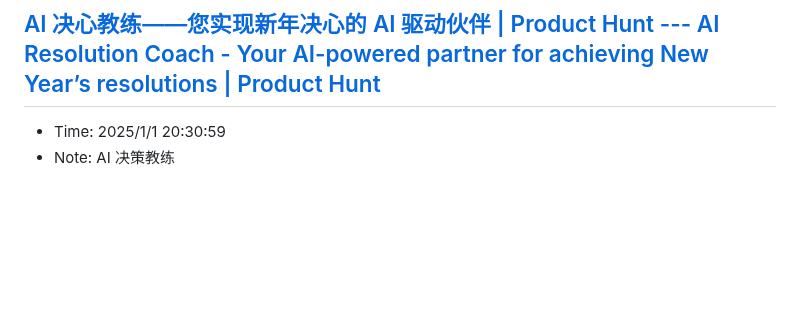
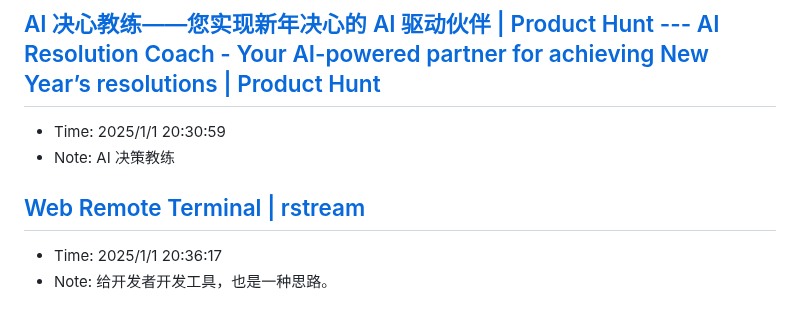
Before and after one commit to sing1ee/url-notes, a Markdown page: 2025-01.md, the part around the change. Drawn GitHub-style; blank space fills up the shorter version.

Commit message:
Update bookmarks

```diff
--- a/2025-01.md
+++ b/2025-01.md
@@ -55,3 +55,7 @@ LLMs 很擅长这个框架
 ## [AI 决心教练——您实现新年决心的 AI 驱动伙伴 | Product Hunt --- AI Resolution Coach - Your AI-powered partner for achieving New Year’s resolutions | Product Hunt](https://www.producthunt.com/posts/ai-resolution-coach)
 - Time: 2025/1/1 20:30:59
 - Note: AI 决策教练
+
+## [Web Remote Terminal | rstream](https://rstream.io/tools/webtty/677536a38ddbb5b250330413)
+- Time: 2025/1/1 20:36:17
+- Note: 给开发者开发工具，也是一种思路。
```
